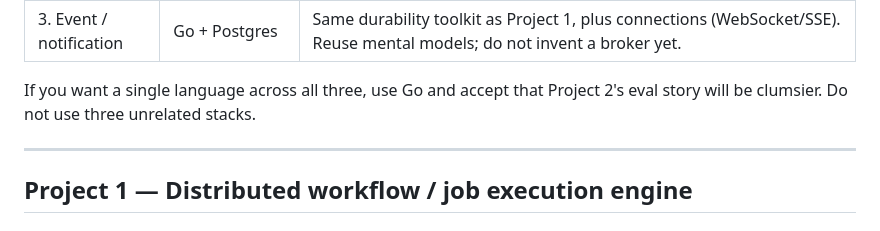
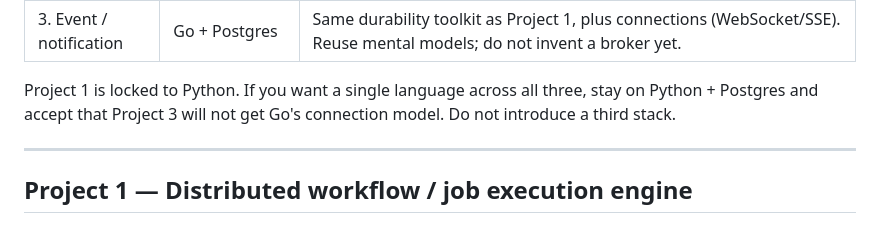
Before and after one commit to Ashishkosana/platform-forge, a Markdown page: THREE_PROJECT_PLAN.md, the part around the change. Rendered like a GitHub page.

Commit message:
Align the plan language note with Project 1's Python lock

```diff
--- a/THREE_PROJECT_PLAN.md
+++ b/THREE_PROJECT_PLAN.md
@@ -38,7 +38,7 @@ Recommended language split — justified, not decorative:
 | 2. AI control plane | Python | The domain objects are traces, evals, token accounting, and provider SDKs. Fighting that in Go is fashion. |
 | 3. Event / notification | Go + Postgres | Same durability toolkit as Project 1, plus connections (WebSocket/SSE). Reuse mental models; do not invent a broker yet. |
 
-If you want a single language across all three, use Go and accept that Project 2's eval story will be clumsier. Do not use three unrelated stacks.
+Project 1 is locked to Python. If you want a single language across all three, stay on Python + Postgres and accept that Project 3 will not get Go's connection model. Do not introduce a third stack.
 
 ---
 
```
